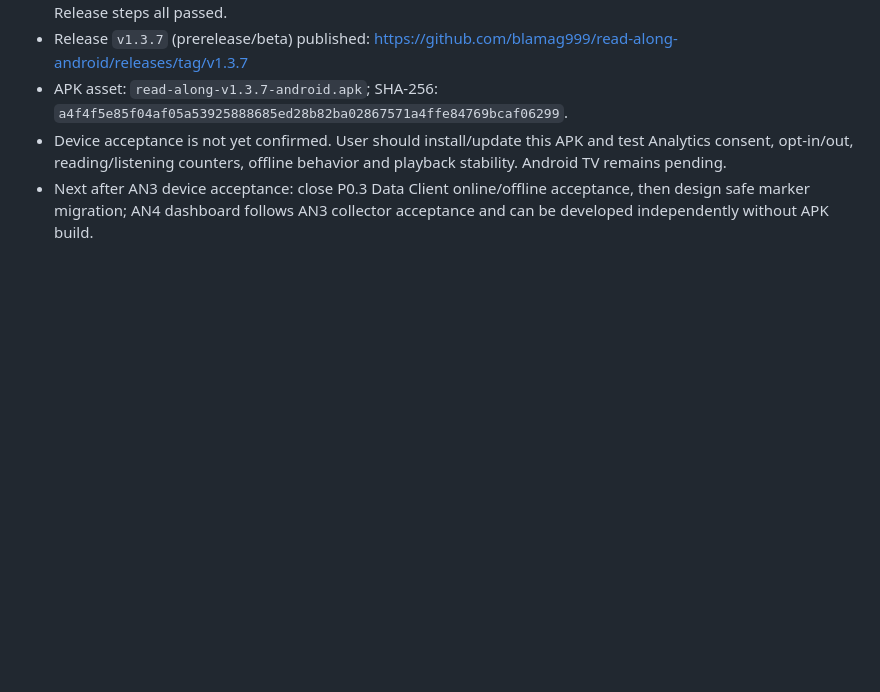
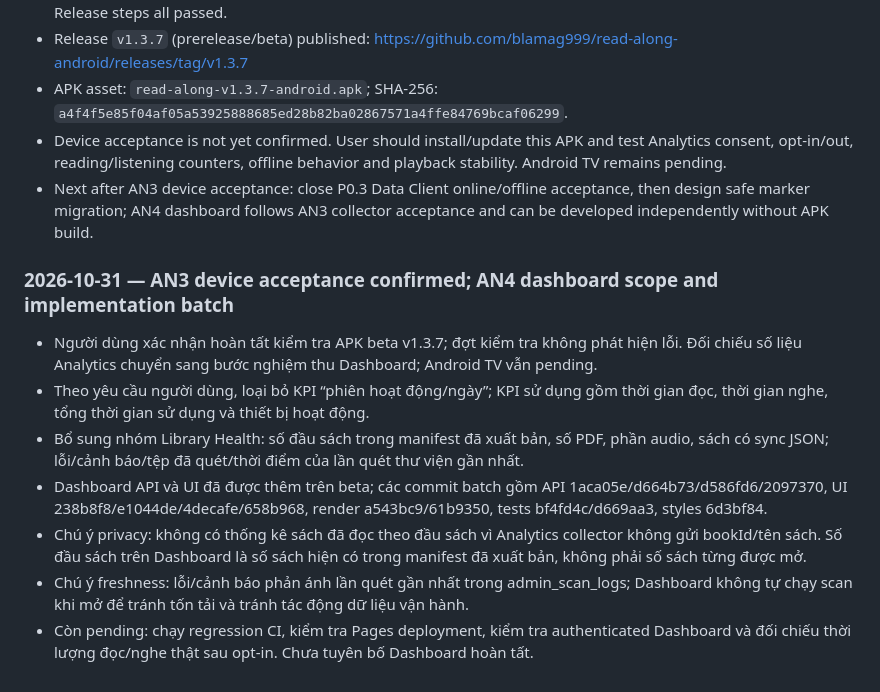
Before and after one commit to blamag999/read-along-android, a Markdown page: ROADMAP.md, the part around the change. GitHub-like rendering; blank space fills up the shorter version.

Commit message:
Record AN3 acceptance and revised analytics dashboard scope

```diff
--- a/ROADMAP.md
+++ b/ROADMAP.md
@@ -483,3 +483,14 @@ Khi một công việc trong PLANNING hoàn tất:
 - APK asset: `read-along-v1.3.7-android.apk`; SHA-256: `a4f4f5e85f04af05a53925888685ed28b82ba02867571a4ffe84769bcaf06299`.
 - Device acceptance is not yet confirmed. User should install/update this APK and test Analytics consent, opt-in/out, reading/listening counters, offline behavior and playback stability. Android TV remains pending.
 - Next after AN3 device acceptance: close P0.3 Data Client online/offline acceptance, then design safe marker migration; AN4 dashboard follows AN3 collector acceptance and can be developed independently without APK build.
+
+
+### 2026-10-31 — AN3 device acceptance confirmed; AN4 dashboard scope and implementation batch
+
+- Người dùng xác nhận hoàn tất kiểm tra APK beta v1.3.7; đợt kiểm tra không phát hiện lỗi. Đối chiếu số liệu Analytics chuyển sang bước nghiệm thu Dashboard; Android TV vẫn pending.
+- Theo yêu cầu người dùng, loại bỏ KPI “phiên hoạt động/ngày”; KPI sử dụng gồm thời gian đọc, thời gian nghe, tổng thời gian sử dụng và thiết bị hoạt động.
+- Bổ sung nhóm Library Health: số đầu sách trong manifest đã xuất bản, số PDF, phần audio, sách có sync JSON; lỗi/cảnh báo/tệp đã quét/thời điểm của lần quét thư viện gần nhất.
+- Dashboard API và UI đã được thêm trên beta; các commit batch gồm API 1aca05e/d664b73/d586fd6/2097370, UI 238b8f8/e1044de/4decafe/658b968, render a543bc9/61b9350, tests bf4fd4c/d669aa3, styles 6d3bf84.
+- Chú ý privacy: không có thống kê sách đã đọc theo đầu sách vì Analytics collector không gửi bookId/tên sách. Số đầu sách trên Dashboard là số sách hiện có trong manifest đã xuất bản, không phải số sách từng được mở.
+- Chú ý freshness: lỗi/cảnh báo phản ánh lần quét gần nhất trong admin_scan_logs; Dashboard không tự chạy scan khi mở để tránh tốn tải và tránh tác động dữ liệu vận hành.
+- Còn pending: chạy regression CI, kiểm tra Pages deployment, kiểm tra authenticated Dashboard và đối chiếu thời lượng đọc/nghe thật sau opt-in. Chưa tuyên bố Dashboard hoàn tất.
```
